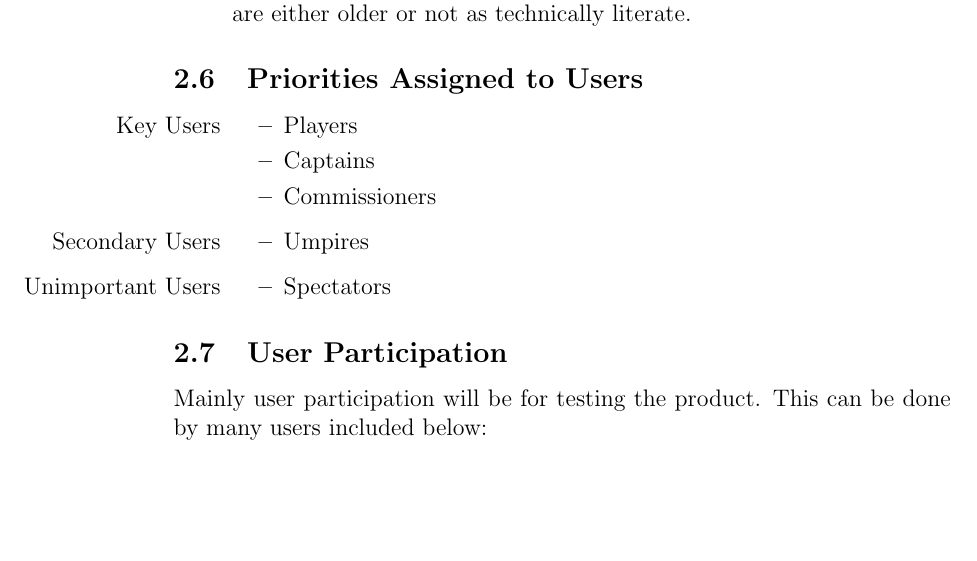
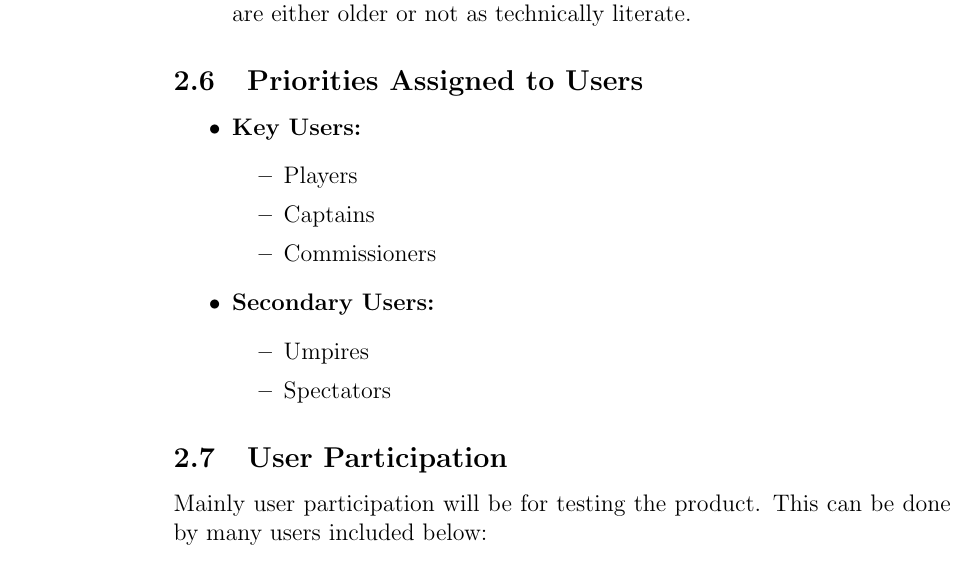
Before and after one commit to Nicholas-Fabugais-Inaba/Sandlot, a LaTeX document (docs/SRS-Volere/SRS.tex): part of page 10 of 69, cut so that both start at the same text, the shorter picture padded with empty space. Compiled offline with pdfLaTeX.

Commit message:
Edited section 2.6

```diff
--- a/docs/SRS-Volere/SRS.tex
+++ b/docs/SRS-Volere/SRS.tex
@@ -224,18 +224,15 @@ of the website.
 \subsection{Priorities Assigned to Users}
 
 \begin{itemize}
-  \item [Key Users]
+  \item \textbf{Key Users:}
   \begin{itemize}
     \item Players
     \item Captains
     \item Commissioners
   \end{itemize}
-  \item [Secondary Users]
+  \item \textbf{Secondary Users:}
   \begin{itemize}
     \item Umpires
-  \end{itemize}
-  \item [Unimportant Users]
-  \begin{itemize}
     \item Spectators
   \end{itemize}
 \end{itemize}
```
